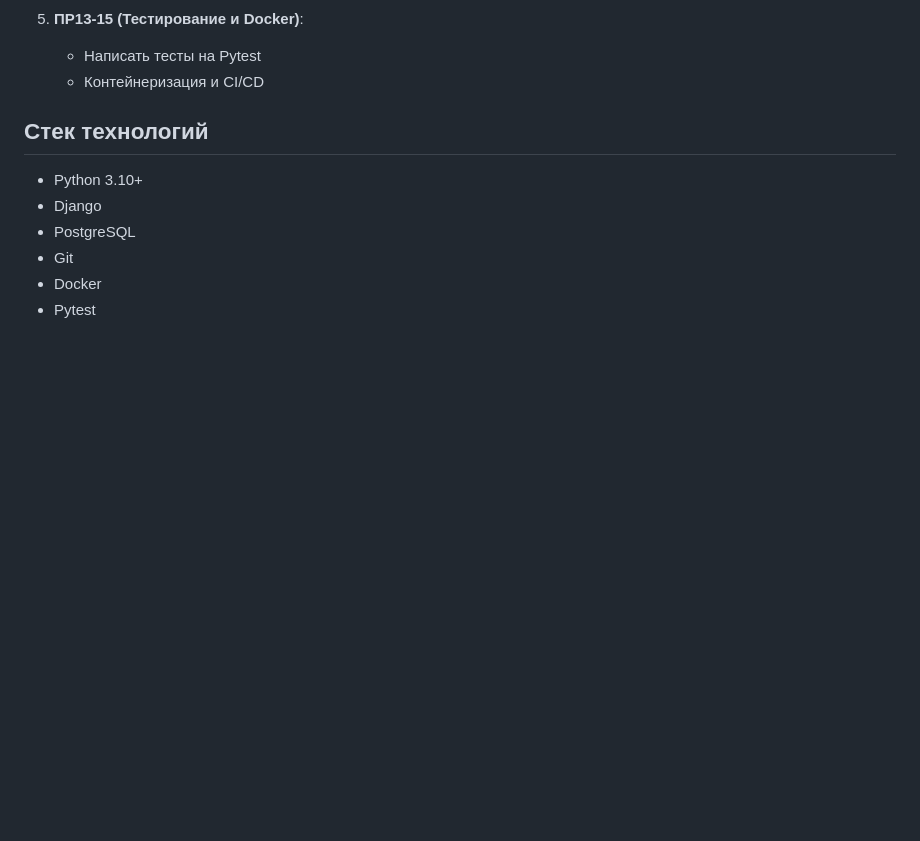
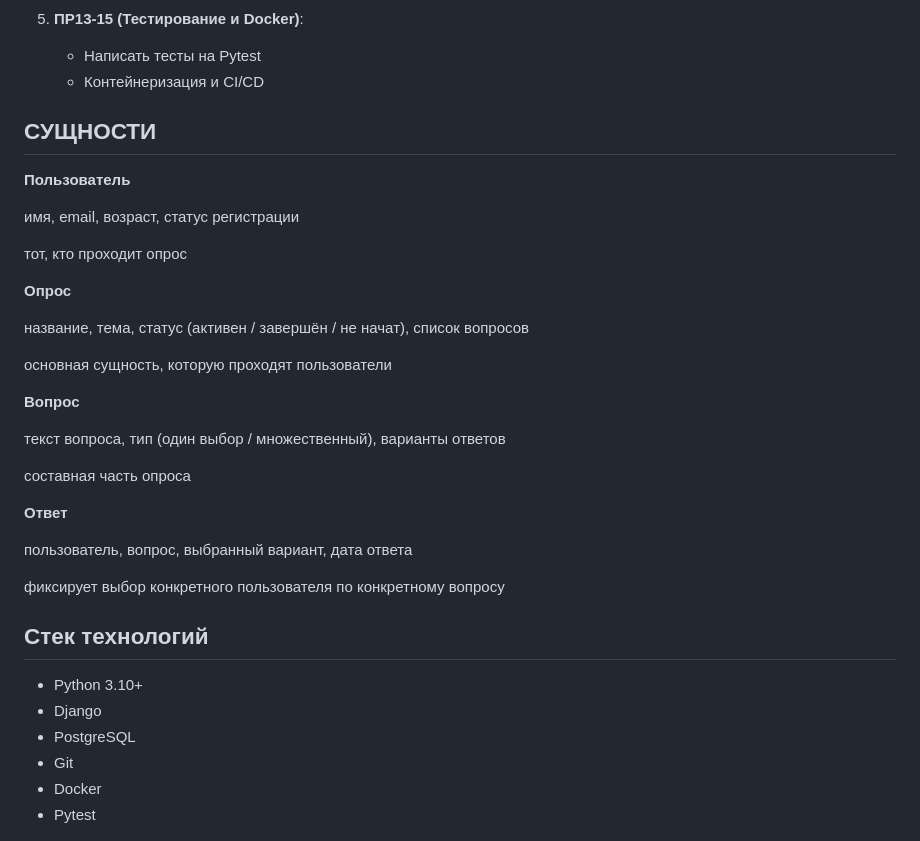
Before and after one commit to f10k0/survey-service, a Markdown page: README.md, the part around the change. GitHub-like rendering; blank space fills up the shorter version.

```diff
--- a/README.md
+++ b/README.md
@@ -48,6 +48,32 @@
    - Написать тесты на Pytest
    - Контейнеризация и CI/CD
 
+
+## СУЩНОСТИ
+**Пользователь**
+
+имя, email, возраст, статус регистрации
+
+тот, кто проходит опрос
+
+**Опрос**
+
+название, тема, статус (активен / завершён / не начат), список вопросов
+
+основная сущность, которую проходят пользователи
+
+**Вопрос**
+
+текст вопроса, тип (один выбор / множественный), варианты ответов
+
+составная часть опроса
+
+**Ответ**
+
+пользователь, вопрос, выбранный вариант, дата ответа
+
+фиксирует выбор конкретного пользователя по конкретному вопросу
+
 ## Стек технологий
 - Python 3.10+
 - Django
```
